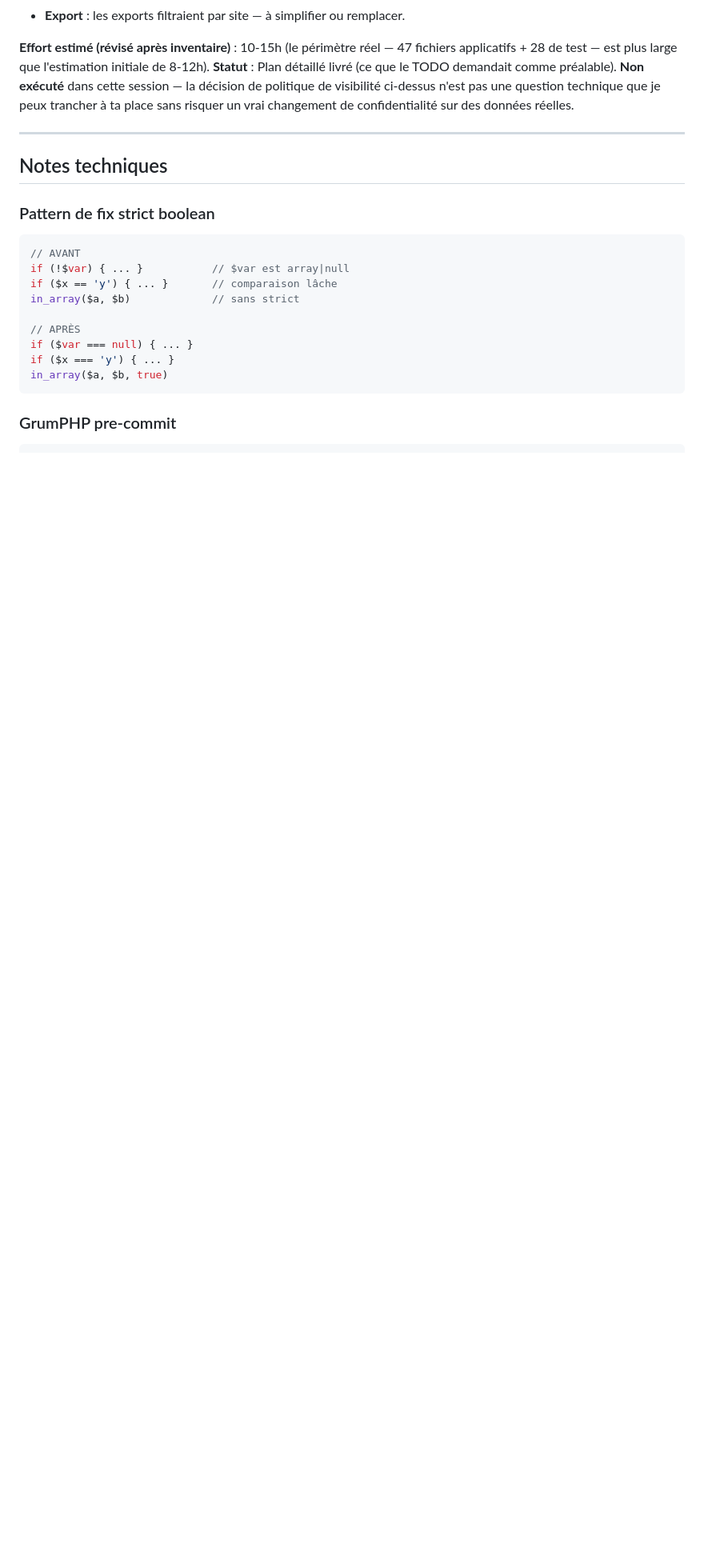
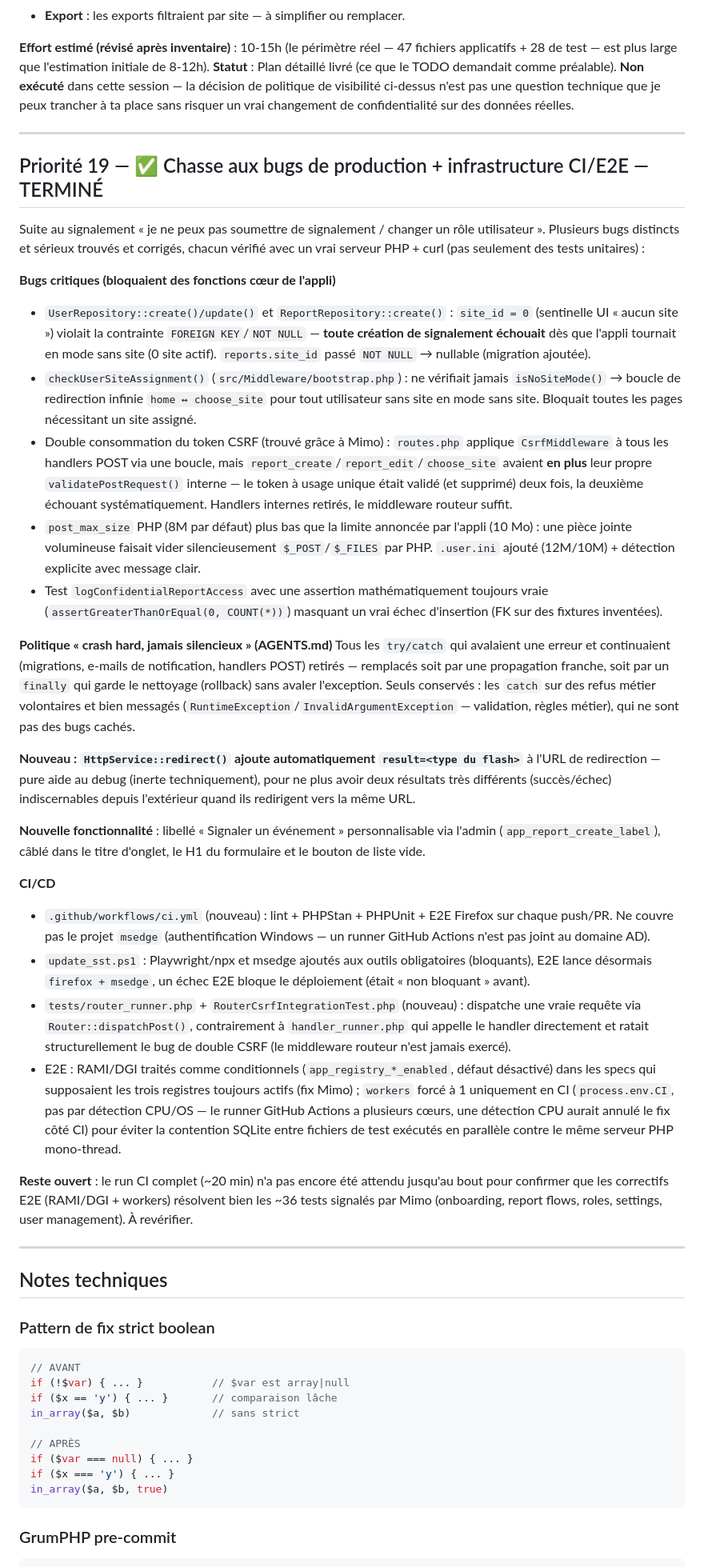
Before and after one commit to olivier-noblanc/sst, a Markdown page: TODO.md, the part around one of its changes. Shown at 80% size. GitHub-like rendering; blank space fills up the shorter version.

```diff
--- a/TODO.md
+++ b/TODO.md
@@ -283,6 +278,34 @@ Supprimer `site_id` sans rien y substituer signifie qu'**un agent verrait potent
 
 ---
 
+## Priorité 19 — ✅ Chasse aux bugs de production + infrastructure CI/E2E — TERMINÉ
+
+Suite au signalement « je ne peux pas soumettre de signalement / changer un rôle utilisateur ». Plusieurs bugs distincts et sérieux trouvés et corrigés, chacun vérifié avec un vrai serveur PHP + curl (pas seulement des tests unitaires) :
+
+**Bugs critiques (bloquaient des fonctions cœur de l'appli)**
+- `UserRepository::create()/update()` et `ReportRepository::create()` : `site_id = 0` (sentinelle UI « aucun site ») violait la contrainte `FOREIGN KEY`/`NOT NULL` — **toute création de signalement échouait** dès que l'appli tournait en mode sans site (0 site actif). `reports.site_id` passé `NOT NULL` → nullable (migration ajoutée).
+- `checkUserSiteAssignment()` (`src/Middleware/bootstrap.php`) : ne vérifiait jamais `isNoSiteMode()` → boucle de redirection infinie `home ↔ choose_site` pour tout utilisateur sans site en mode sans site. Bloquait toutes les pages nécessitant un site assigné.
+- Double consommation du token CSRF (trouvé grâce à Mimo) : `routes.php` applique `CsrfMiddleware` à tous les handlers POST via une boucle, mais `report_create`/`report_edit`/`choose_site` avaient **en plus** leur propre `validatePostRequest()` interne — le token à usage unique était validé (et supprimé) deux fois, la deuxième échouant systématiquement. Handlers internes retirés, le middleware routeur suffit.
+- `post_max_size` PHP (8M par défaut) plus bas que la limite annoncée par l'appli (10 Mo) : une pièce jointe volumineuse faisait vider silencieusement `$_POST`/`$_FILES` par PHP. `.user.ini` ajouté (12M/10M) + détection explicite avec message clair.
+- Test `logConfidentialReportAccess` avec une assertion mathématiquement toujours vraie (`assertGreaterThanOrEqual(0, COUNT(*))`) masquant un vrai échec d'insertion (FK sur des fixtures inventées).
+
+**Politique « crash hard, jamais silencieux » (AGENTS.md)**
+Tous les `try/catch` qui avalaient une erreur et continuaient (migrations, e-mails de notification, handlers POST) retirés — remplacés soit par une propagation franche, soit par un `finally` qui garde le nettoyage (rollback) sans avaler l'exception. Seuls conservés : les `catch` sur des refus métier volontaires et bien messagés (`RuntimeException`/`InvalidArgumentException` — validation, règles métier), qui ne sont pas des bugs cachés.
+
+**Nouveau : `HttpService::redirect()` ajoute automatiquement `result=<type du flash>`** à l'URL de redirection — pure aide au debug (inerte techniquement), pour ne plus avoir deux résultats très différents (succès/échec) indiscernables depuis l'extérieur quand ils redirigent vers la même URL.
+
+**Nouvelle fonctionnalité** : libellé « Signaler un événement » personnalisable via l'admin (`app_report_create_label`), câblé dans le titre d'onglet, le H1 du formulaire et le bouton de liste vide.
+
+**CI/CD**
+- `.github/workflows/ci.yml` (nouveau) : lint + PHPStan + PHPUnit + E2E Firefox sur chaque push/PR. Ne couvre pas le projet `msedge` (authentification Windows — un runner GitHub Actions n'est pas joint au domaine AD).
+- `update_sst.ps1` : Playwright/npx et msedge ajoutés aux outils obligatoires (bloquants), E2E lance désormais `firefox + msedge`, un échec E2E bloque le déploiement (était « non bloquant » avant).
+- `tests/router_runner.php` + `RouterCsrfIntegrationTest.php` (nouveau) : dispatche une vraie requête via `Router::dispatchPost()`, contrairement à `handler_runner.php` qui appelle le handler directement et ratait structurellement le bug de double CSRF (le middleware routeur n'est jamais exercé).
+- E2E : RAMI/DGI traités comme conditionnels (`app_registry_*_enabled`, défaut désactivé) dans les specs qui supposaient les trois registres toujours actifs (fix Mimo) ; `workers` forcé à 1 uniquement en CI (`process.env.CI`, pas par détection CPU/OS — le runner GitHub Actions a plusieurs cœurs, une détection CPU aurait annulé le fix côté CI) pour éviter la contention SQLite entre fichiers de test exécutés en parallèle contre le même serveur PHP mono-thread.
+
+**Reste ouvert** : le run CI complet (~20 min) n'a pas encore été attendu jusqu'au bout pour confirmer que les correctifs E2E (RAMI/DGI + workers) résolvent bien les ~36 tests signalés par Mimo (onboarding, report flows, roles, settings, user management). À revérifier.
+
+---
+
 ## Notes techniques
 
 ### Pattern de fix strict boolean
```
Also changed, not shown: other parts of TODO.md (+6 -11 lines).
